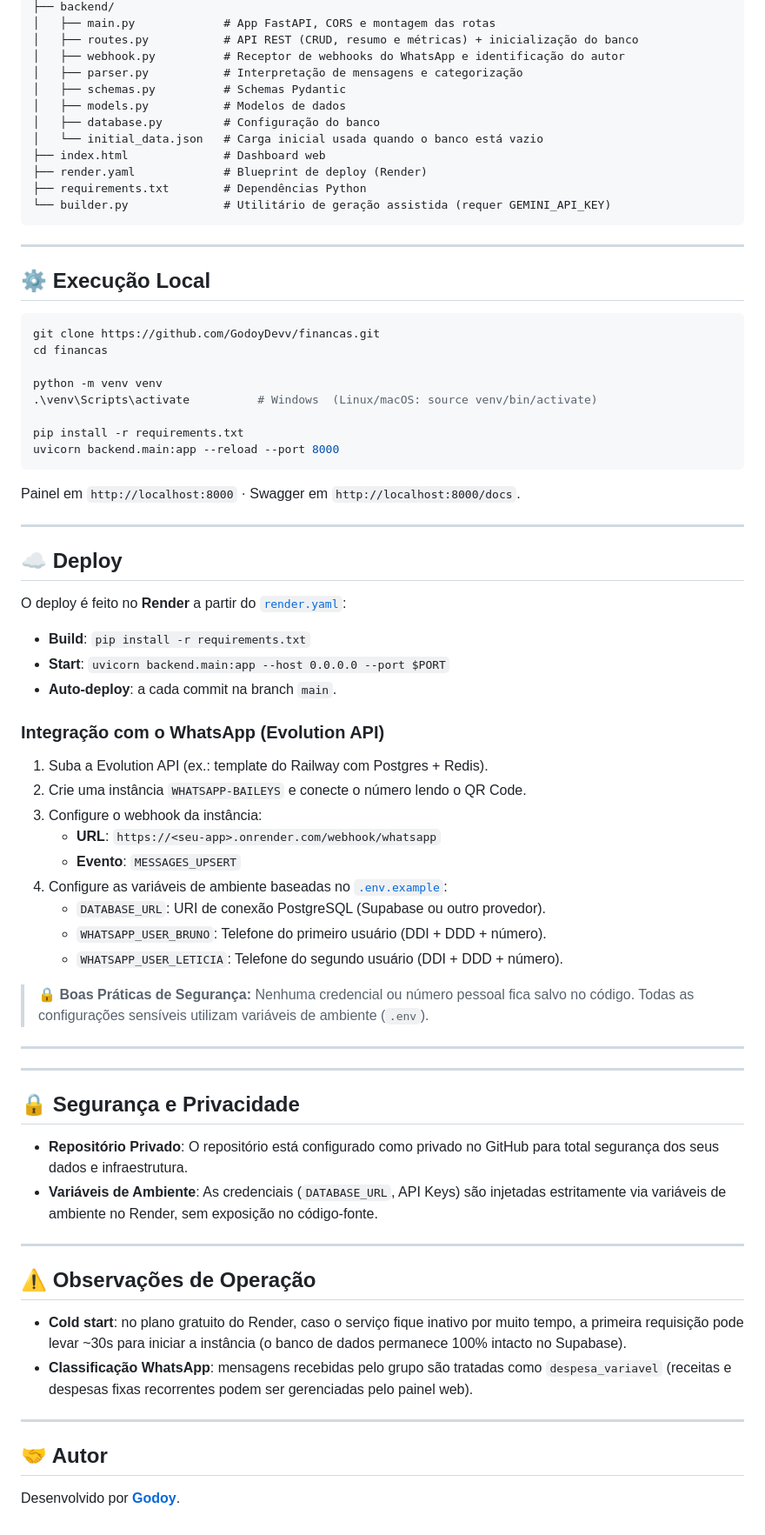
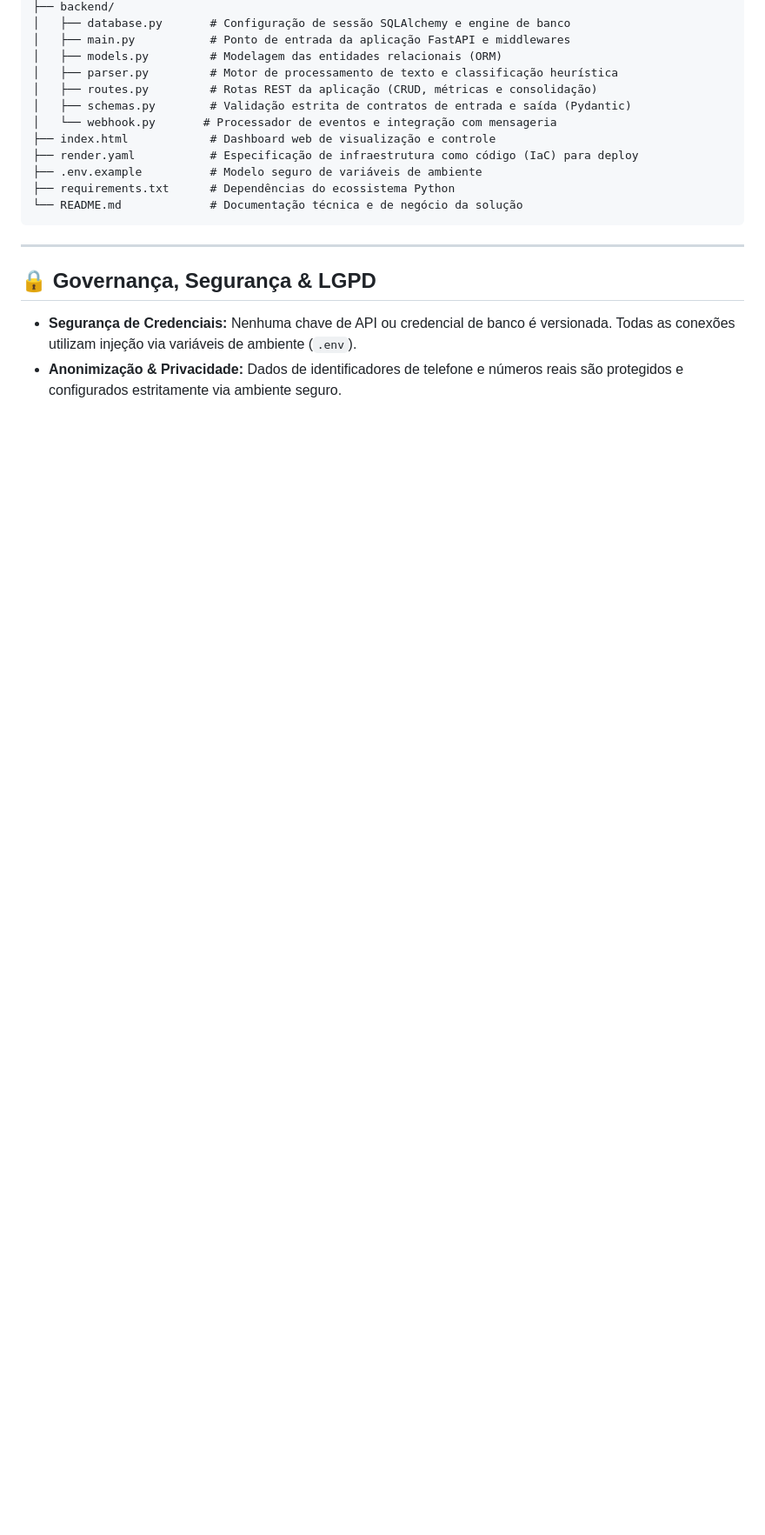
Before and after one commit to GodoyDevv/financas, a Markdown page: README.md, the part around one of its changes. Shown at 87% size. Drawn GitHub-style; blank space fills up the shorter version.

````diff
--- a/README.md
+++ b/README.md
@@ -92,77 +98,20 @@ financas/
 ├── backend/
-│   ├── main.py             # App FastAPI, CORS e montagem das rotas
-│   ├── routes.py           # API REST (CRUD, resumo e métricas) + inicialização do banco
-│   ├── webhook.py          # Receptor de webhooks do WhatsApp e identificação do autor
-│   ├── parser.py           # Interpretação de mensagens e categorização
-│   ├── schemas.py          # Schemas Pydantic
-│   ├── models.py           # Modelos de dados
-│   ├── database.py         # Configuração do banco
-│   └── initial_data.json   # Carga inicial usada quando o banco está vazio
-├── index.html              # Dashboard web
-├── render.yaml             # Blueprint de deploy (Render)
-├── requirements.txt        # Dependências Python
-└── builder.py              # Utilitário de geração assistida (requer GEMINI_API_KEY)
+│   ├── database.py       # Configuração de sessão SQLAlchemy e engine de banco
+│   ├── main.py           # Ponto de entrada da aplicação FastAPI e middlewares
+│   ├── models.py         # Modelagem das entidades relacionais (ORM)
+│   ├── parser.py         # Motor de processamento de texto e classificação heurística
+│   ├── routes.py         # Rotas REST da aplicação (CRUD, métricas e consolidação)
+│   ├── schemas.py        # Validação estrita de contratos de entrada e saída (Pydantic)
+│   └── webhook.py       # Processador de eventos e integração com mensageria
+├── index.html            # Dashboard web de visualização e controle
+├── render.yaml           # Especificação de infraestrutura como código (IaC) para deploy
+├── .env.example          # Modelo seguro de variáveis de ambiente
+├── requirements.txt      # Dependências do ecossistema Python
+└── README.md             # Documentação técnica e de negócio da solução
 ```
 
 ---
 
-## ⚙️ Execução Local
-
-```bash
-git clone https://github.com/GodoyDevv/financas.git
-cd financas
-
-python -m venv venv
-.\venv\Scripts\activate          # Windows  (Linux/macOS: source venv/bin/activate)
-
-pip install -r requirements.txt
-uvicorn backend.main:app --reload --port 8000
-```
-
-Painel em `http://localhost:8000` · Swagger em `http://localhost:8000/docs`.
-
----
-
-## ☁️ Deploy
-
-O deploy é feito no **Render** a partir do [`render.yaml`](render.yaml):
-
-- **Build**: `pip install -r requirements.txt`
-- **Start**: `uvicorn backend.main:app --host 0.0.0.0 --port $PORT`
-- **Auto-deploy**: a cada commit na branch `main`.
-
-### Integração com o WhatsApp (Evolution API)
-
-1. Suba a Evolution API (ex.: template do Railway com Postgres + Redis).
-2. Crie uma instância `WHATSAPP-BAILEYS` e conecte o número lendo o QR Code.
-3. Configure o webhook da instância:
-   - **URL**: `https://<seu-app>.onrender.com/webhook/whatsapp`
-   - **Evento**: `MESSAGES_UPSERT`
-4. Configure as variáveis de ambiente baseadas no [`.env.example`](.env.example):
-   - `DATABASE_URL`: URI de conexão PostgreSQL (Supabase ou outro provedor).
-   - `WHATSAPP_USER_BRUNO`: Telefone do primeiro usuário (DDI + DDD + número).
-   - `WHATSAPP_USER_LETICIA`: Telefone do segundo usuário (DDI + DDD + número).
-
-> 🔒 **Boas Práticas de Segurança:** Nenhuma credencial ou número pessoal fica salvo no código. Todas as configurações sensíveis utilizam variáveis de ambiente (`.env`).
-
----
-
----
-
-## 🔒 Segurança e Privacidade
-
-- **Repositório Privado**: O repositório está configurado como privado no GitHub para total segurança dos seus dados e infraestrutura.
-- **Variáveis de Ambiente**: As credenciais (`DATABASE_URL`, API Keys) são injetadas estritamente via variáveis de ambiente no Render, sem exposição no código-fonte.
-
----
-
-## ⚠️ Observações de Operação
-
-- **Cold start**: no plano gratuito do Render, caso o serviço fique inativo por muito tempo, a primeira requisição pode levar ~30s para iniciar a instância (o banco de dados permanece 100% intacto no Supabase).
-- **Classificação WhatsApp**: mensagens recebidas pelo grupo são tratadas como `despesa_variavel` (receitas e despesas fixas recorrentes podem ser gerenciadas pelo painel web).
-
----
-
-## 🤝 Autor
-
-Desenvolvido por **[Godoy](https://github.com/GodoyDevv)**.
+## 🔒 Governança, Segurança & LGPD
+- **Segurança de Credenciais:** Nenhuma chave de API ou credencial de banco é versionada. Todas as conexões utilizam injeção via variáveis de ambiente (`.env`).
+- **Anonimização & Privacidade:** Dados de identificadores de telefone e números reais são protegidos e configurados estritamente via ambiente seguro.
````
Also changed, not shown: other parts of README.md (+70 -64 lines).
